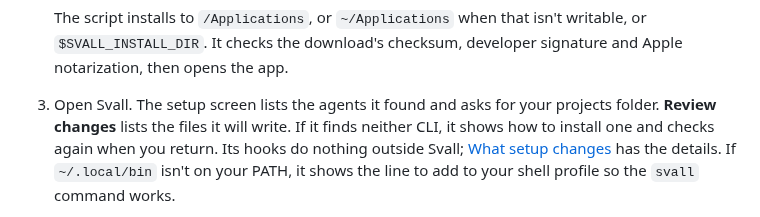
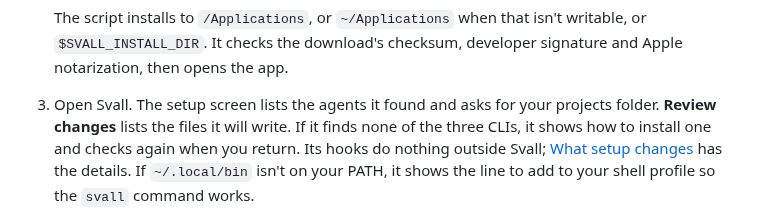
Before and after one commit to linusroxbergh/svall, a Markdown page: README.md, the part around one of its changes. GitHub-like rendering.

```diff
--- a/README.md
+++ b/README.md
@@ -59,8 +61,8 @@ CLIs.
 
 3. Open Svall. The setup screen lists the agents it found and asks for your
    projects folder. **Review changes** lists the files it will write. If it
-   finds neither CLI, it shows how to install one and checks again when you
-   return. Its hooks do nothing outside Svall;
+   finds none of the three CLIs, it shows how to install one and checks again
+   when you return. Its hooks do nothing outside Svall;
    [What setup changes](#what-setup-changes) has the details. If
    `~/.local/bin` isn't on your PATH, it shows the line to add to your shell
    profile so the `svall` command works.
```
Also changed, not shown: other parts of README.md (+23 -18 lines), assets/svall_browser.jpg (added), assets/svall_overview.jpg.
